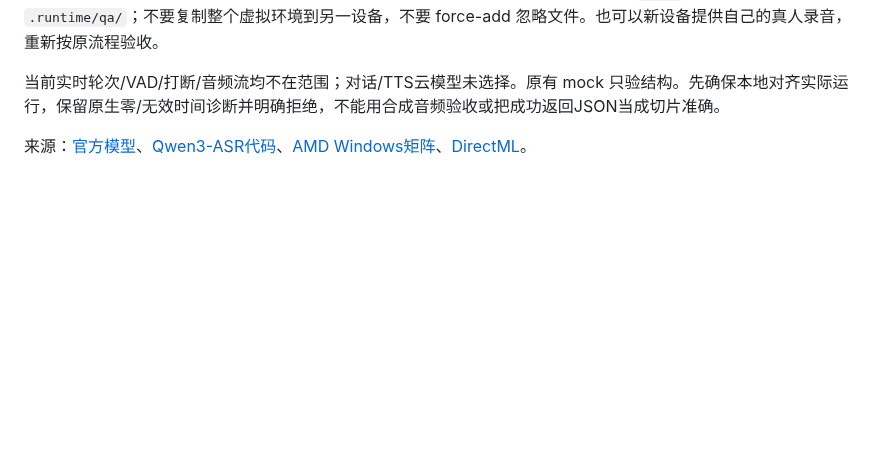
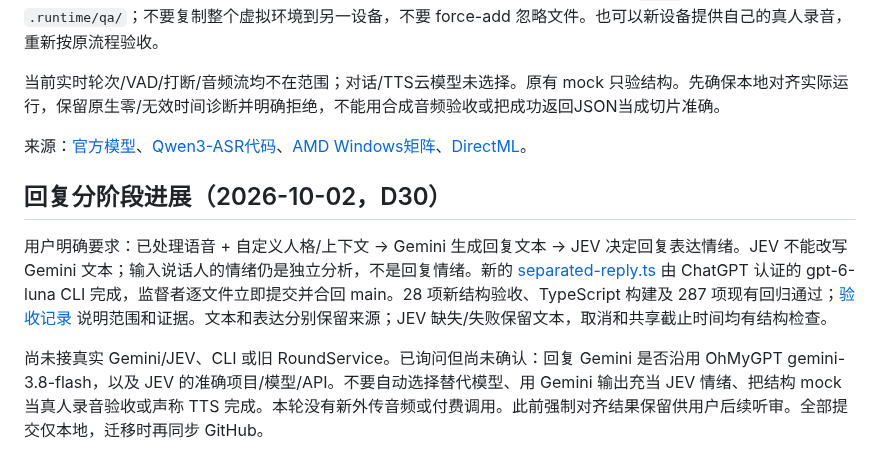
Before and after one commit to pellx/mutsumi, a Markdown page: docs/device-handoff.md, the part around the change. Rendered like a GitHub page; blank space fills up the shorter version.

Commit message:
docs: hand off separate Gemini text and JEV emotion stages

```diff
--- a/docs/device-handoff.md
+++ b/docs/device-handoff.md
@@ -70,3 +70,9 @@ GitHub仅传输源码、测试、配置模板、文档与提交历史，不传
 当前实时轮次/VAD/打断/音频流均不在范围；对话/TTS云模型未选择。原有 mock 只验结构。先确保本地对齐实际运行，保留原生零/无效时间诊断并明确拒绝，不能用合成音频验收或把成功返回JSON当成切片准确。
 
 来源：[官方模型](https://huggingface.co/Qwen/Qwen3-ForcedAligner-0.6B)、[Qwen3-ASR代码](https://github.com/QwenLM/Qwen3-ASR)、[AMD Windows矩阵](https://rocm.docs.amd.com/projects/radeon-ryzen/en/latest/docs/compatibility/compatibilityrad/windows/windows_compatibility.html)、[DirectML](https://learn.microsoft.com/en-us/windows/ai/directml/pytorch-windows)。
+
+## 回复分阶段进展（2026-10-02，D30）
+
+用户明确要求：已处理语音 + 自定义人格/上下文 -> Gemini 生成回复文本 -> JEV 决定回复表达情绪。JEV 不能改写 Gemini 文本；输入说话人的情绪仍是独立分析，不是回复情绪。新的 [separated-reply.ts](../apps/server/src/application/separated-reply.ts) 由 ChatGPT 认证的 gpt-6-luna CLI 完成，监督者逐文件立即提交并合回 main。28 项新结构验收、TypeScript 构建及 287 项现有回归通过；[验收记录](reviews/M03-separated-reply.md) 说明范围和证据。文本和表达分别保留来源；JEV 缺失/失败保留文本，取消和共享截止时间均有结构检查。
+
+尚未接真实 Gemini/JEV、CLI 或旧 RoundService。已询问但尚未确认：回复 Gemini 是否沿用 OhMyGPT gemini-3.8-flash，以及 JEV 的准确项目/模型/API。不要自动选择替代模型、用 Gemini 输出充当 JEV 情绪、把结构 mock 当真人录音验收或声称 TTS 完成。本轮没有新外传音频或付费调用。此前强制对齐结果保留供用户后续听审。全部提交仅本地，迁移时再同步 GitHub。
```
